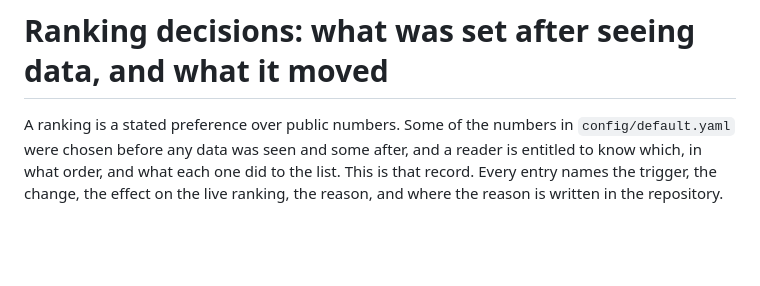
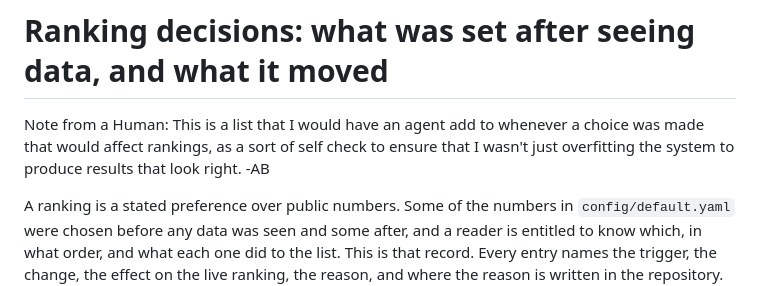
Before and after one commit to a-bissell/Oxbow, a Markdown page: autodocs/ranking-decisions.md, the part around the change. Drawn GitHub-style; blank space fills up the shorter version.

Commit message:
Add note about ranking decisions and data influence
Added a note to clarify the purpose of the ranking decisions list.

```diff
--- a/autodocs/ranking-decisions.md
+++ b/autodocs/ranking-decisions.md
@@ -1,4 +1,6 @@
 # Ranking decisions: what was set after seeing data, and what it moved
+
+Note from a Human: This is a list that I would have an agent add to whenever a choice was made that would affect rankings, as a sort of self check to ensure that I wasn't just overfitting the system to produce results that look right. -AB
 
 A ranking is a stated preference over public numbers. Some of the numbers in `config/default.yaml`
 were chosen before any data was seen and some after, and a reader is entitled to know which,
```
